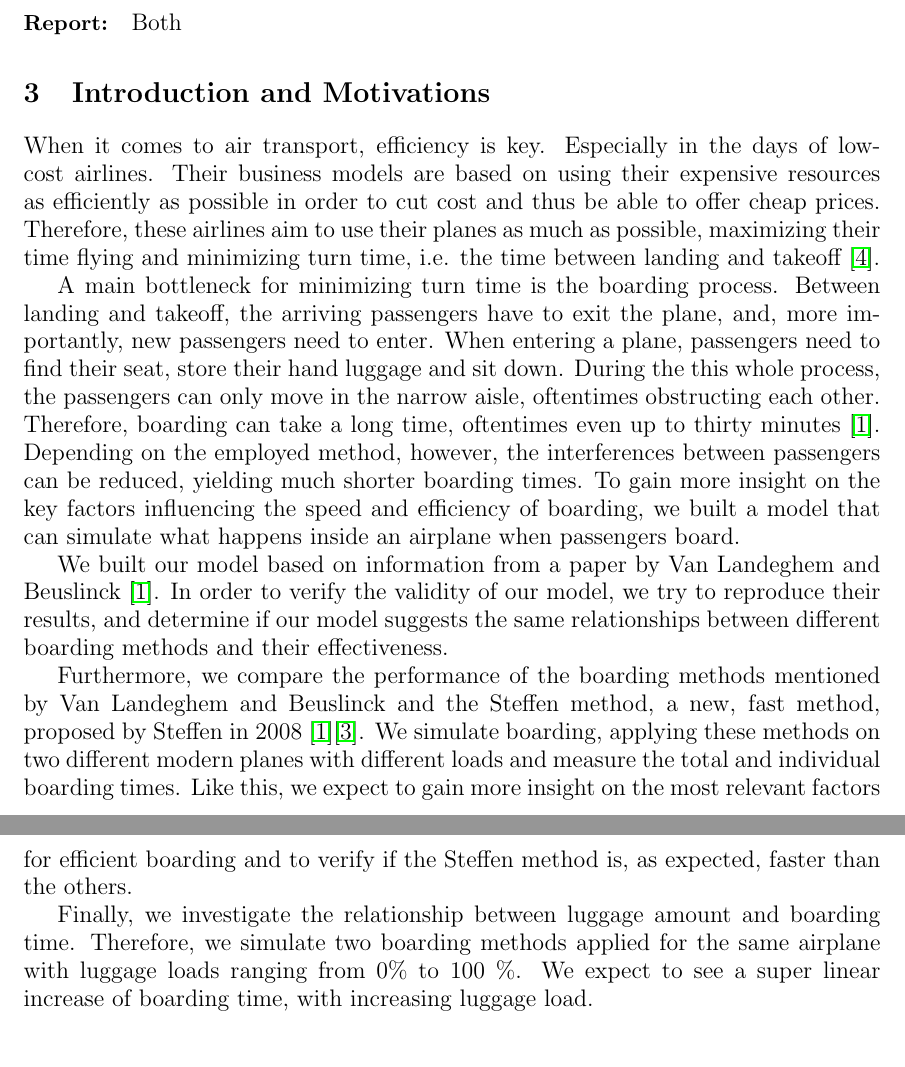
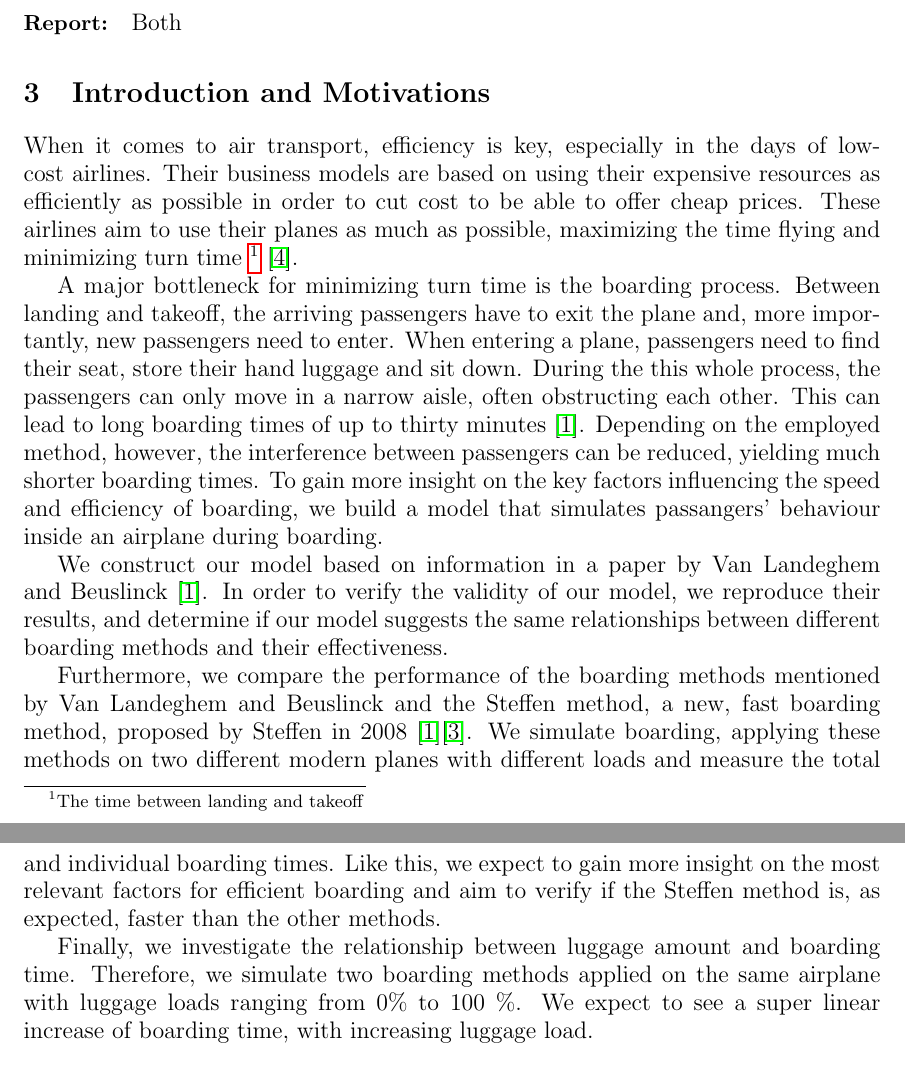
Before and after one commit to nblach/AirplaneBoarding, a LaTeX document (report/latex/report.tex): two parts of pages 5 and 6 of 33, joined at a grey line, cut so that both start at the same text. Compiled offline with pdfLaTeX.

Commit message:
intro minor corrrections

```diff
--- a/report/latex/report.tex
+++ b/report/latex/report.tex
@@ -108,15 +108,15 @@
 \paragraph{Report:} Both
 
 \section{Introduction and Motivations}
-When it comes to air transport, efficiency is key. Especially in the days of low-cost airlines. Their business models are based on using their expensive resources as efficiently as possible in order to cut cost and thus be able to offer cheap prices. Therefore, these airlines aim to use their planes as much as possible, maximizing their time flying and minimizing turn time, i.e. the time between landing and takeoff \cite{barrett}.
+When it comes to air transport, efficiency is key, especially in the days of low-cost airlines. Their business models are based on using their expensive resources as efficiently as possible in order to cut cost to be able to offer cheap prices. These airlines aim to use their planes as much as possible, maximizing the time flying and minimizing turn time \footnote{The time between landing and takeoff} \cite{barrett}.
 
-A main bottleneck for minimizing turn time is the boarding process. Between landing and takeoff, the arriving passengers have to exit the plane, and, more importantly, new passengers need to enter. When entering a plane, passengers need to find their seat, store their hand luggage and sit down. During the this whole process, the passengers can only move in the narrow aisle, oftentimes obstructing each other. Therefore, boarding can take a long time, oftentimes even up to thirty minutes \cite{beus}. Depending on the employed method, however, the interferences between passengers can be reduced, yielding much shorter boarding times. To gain more insight on the key factors influencing the speed and efficiency of boarding, we built a model that can simulate what happens inside an airplane when passengers board.
+A major bottleneck for minimizing turn time is the boarding process. Between landing and takeoff, the arriving passengers have to exit the plane and, more importantly, new passengers need to enter. When entering a plane, passengers need to find their seat, store their hand luggage and sit down. During the this whole process, the passengers can only move in a narrow aisle, often obstructing each other. This can lead to long boarding times of up to thirty minutes \cite{beus}. Depending on the employed method, however, the interference between passengers can be reduced, yielding much shorter boarding times. To gain more insight on the key factors influencing the speed and efficiency of boarding, we build a model that simulates passangers' behaviour inside an airplane during boarding.
 
-We built our model based on information from a paper by Van Landeghem and Beuslinck \cite{beus}. In order to verify the validity of our model, we try to reproduce their results, and determine if our model suggests the same relationships between different boarding methods and their effectiveness.
+We construct our model based on information in a paper by Van Landeghem and Beuslinck \cite{beus}. In order to verify the validity of our model, we reproduce their results, and determine if our model suggests the same relationships between different boarding methods and their effectiveness.
 
-Furthermore, we compare the performance of the boarding methods mentioned by Van Landeghem and Beuslinck and the Steffen method, a new, fast method, proposed by Steffen in 2008 \cite{beus}\cite{steffen}. We simulate boarding, applying these methods on two different modern planes with different loads and measure the total and individual boarding times. Like this, we expect to gain more insight on the most relevant factors for efficient boarding and to verify if the Steffen method is, as expected, faster than the others.
+Furthermore, we compare the performance of the boarding methods mentioned by Van Landeghem and Beuslinck and the Steffen method, a new, fast boarding method, proposed by Steffen in 2008 \cite{beus}\cite{steffen}. We simulate boarding, applying these methods on two different modern planes with different loads and measure the total and individual boarding times. Like this, we expect to gain more insight on the most relevant factors for efficient boarding and aim to verify if the Steffen method is, as expected, faster than the other methods.
 
-Finally, we investigate the relationship between luggage amount and boarding time. Therefore, we simulate two boarding methods applied for the same airplane with luggage loads ranging from 0\% to 100 \%. We expect to see a super linear increase of boarding time, with increasing luggage load.
+Finally, we investigate the relationship between luggage amount and boarding time. Therefore, we simulate two boarding methods applied on the same airplane with luggage loads ranging from 0\% to 100 \%. We expect to see a super linear increase of boarding time, with increasing luggage load.
 
 
 
```
